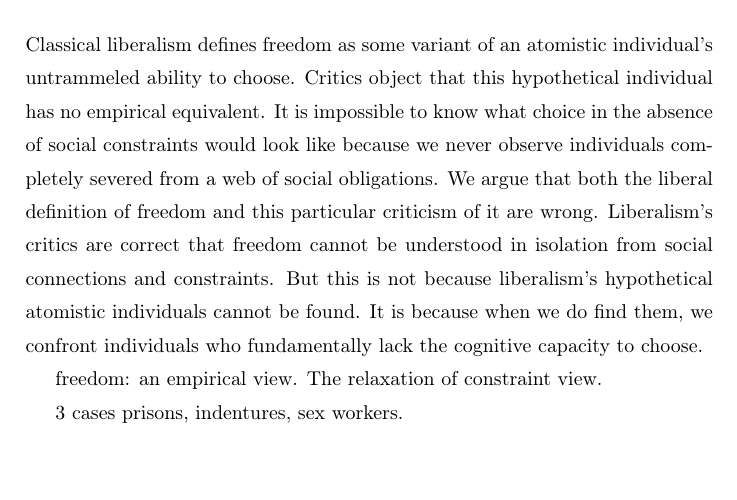
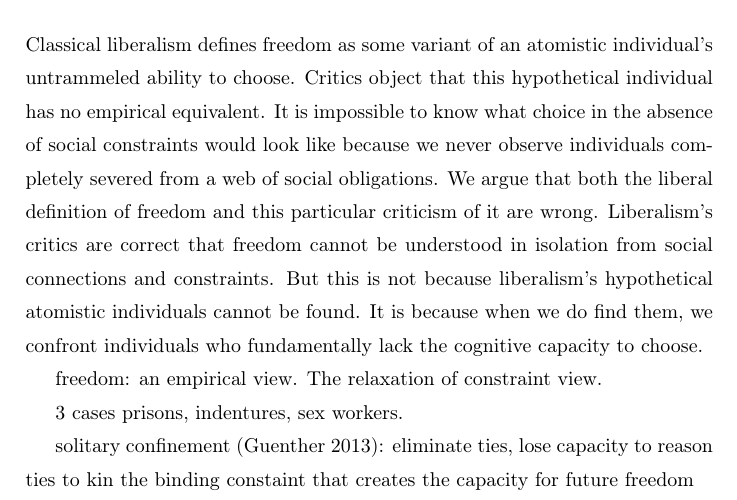
Before and after one commit to suresh-naidu/Behaviorial-Freedom, a LaTeX paper (outline.tex): part of the page, cut so that both start at the same text, the shorter picture padded with empty space. Compiled offline with pdfLaTeX.

Commit message:
Update outline.tex

```diff
--- a/outline.tex
+++ b/outline.tex
@@ -40,6 +40,9 @@ freedom: an empirical view. The relaxation of constraint view.
 3 cases
 prisons, indentures, sex workers.
 
+solitary confinement (Guenther 2013): eliminate ties, lose capacity to reason
+ties to kin the binding constaint that creates the capacity for future freedom
+
 \end{document}
 
 
```
